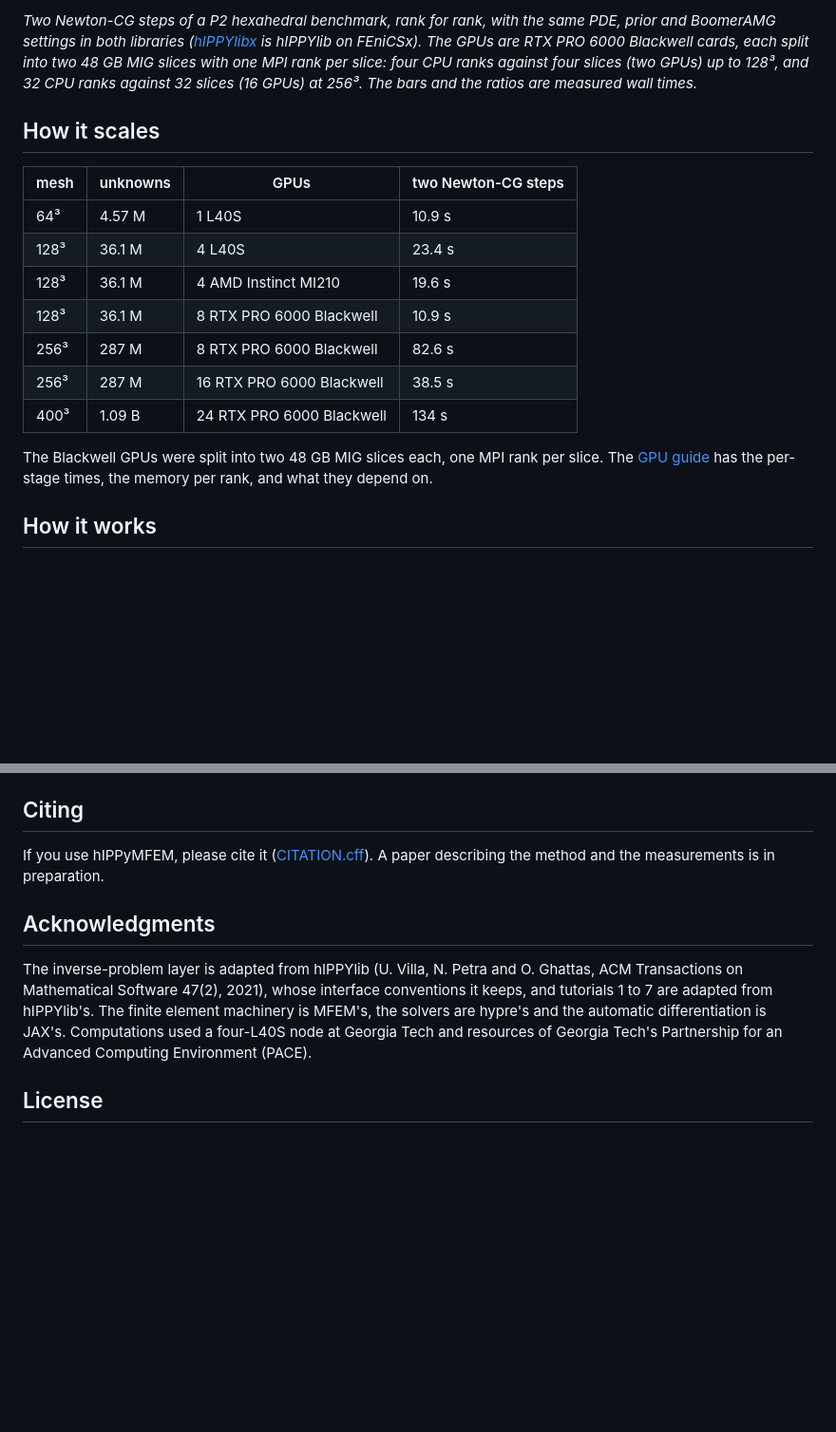
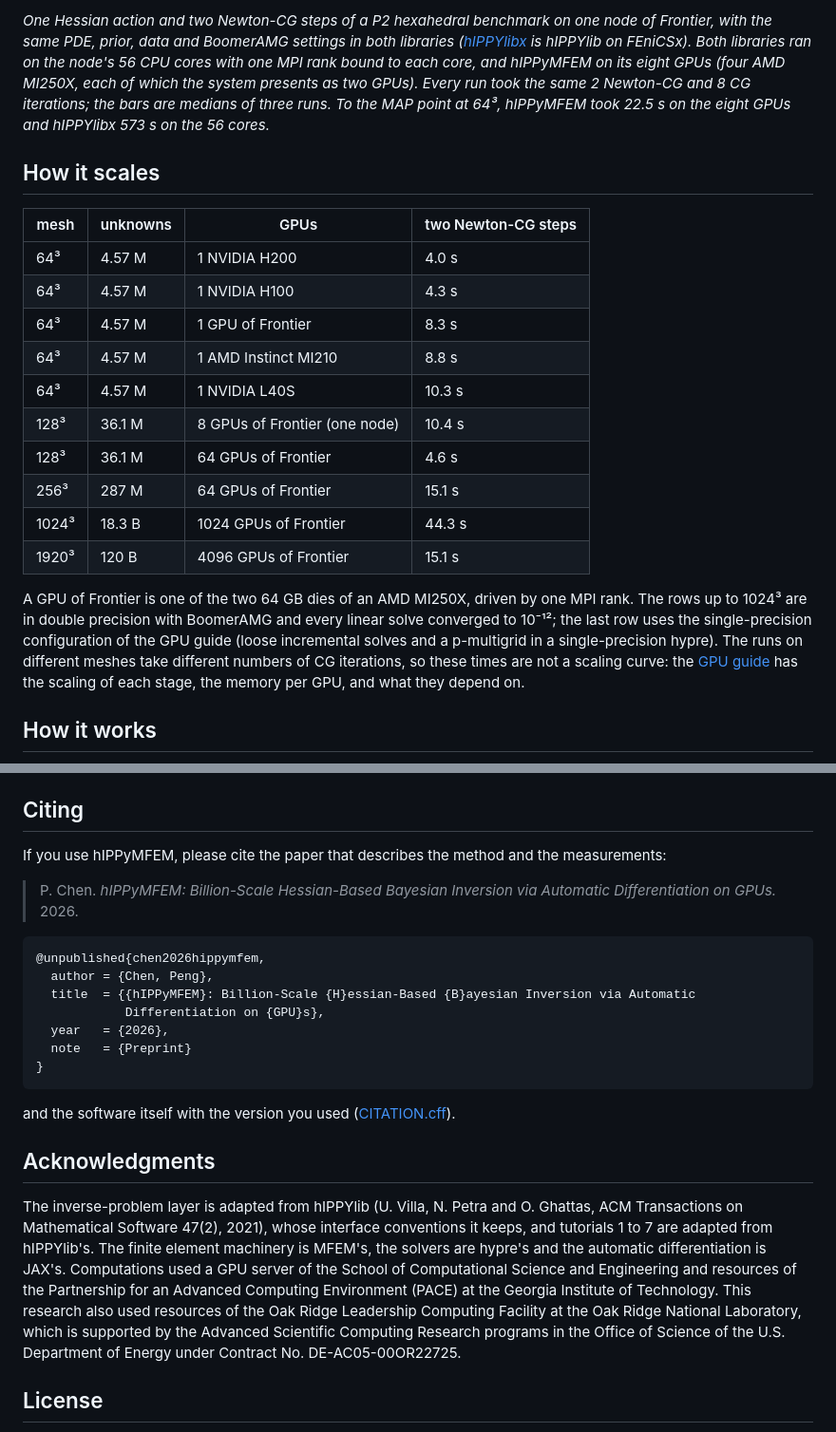
Before and after one commit to hIPPyMFEM/hippymfem, a Markdown page: README.md, 2 parts joined by grey strips. Shown at 95% size. Drawn GitHub-style; blank space fills up the shorter version.

````diff
--- a/README.md
+++ b/README.md
@@ -57,26 +57,34 @@ Newton solve, a table lookup, and its derivatives stay exact.
 
-*Two Newton-CG steps of a P2 hexahedral benchmark, rank for rank, with the same PDE, prior and
-BoomerAMG settings in both libraries ([hIPPYlibx](https://github.com/hIPPyMFEM/hippylibx) is
-hIPPYlib on FEniCSx). The GPUs are RTX PRO 6000 Blackwell cards, each split into two 48 GB MIG
-slices with one MPI rank per slice: four CPU ranks against four slices (two GPUs) up to 128³,
-and 32 CPU ranks against 32 slices (16 GPUs) at 256³. The bars and the ratios are measured wall
-times.*
+*One Hessian action and two Newton-CG steps of a P2 hexahedral benchmark on one node of
+Frontier, with the same PDE, prior, data and BoomerAMG settings in both libraries
+([hIPPYlibx](https://github.com/hIPPyMFEM/hippylibx) is hIPPYlib on FEniCSx). Both libraries
+ran on the node's 56 CPU cores with one MPI rank bound to each core, and hIPPyMFEM on its
+eight GPUs (four AMD MI250X, each of which the system presents as two GPUs). Every run took the
+same 2 Newton-CG and 8 CG iterations; the bars are medians of three runs. To the MAP point at
+64³, hIPPyMFEM took 22.5 s on the eight GPUs and hIPPYlibx 573 s on the 56 cores.*
 
 ## How it scales
 
 | mesh | unknowns | GPUs | two Newton-CG steps |
 |---|---|---|---|
-| 64³ | 4.57 M | 1 L40S | 10.9 s |
-| 128³ | 36.1 M | 4 L40S | 23.4 s |
-| 128³ | 36.1 M | 4 AMD Instinct MI210 | 19.6 s |
-| 128³ | 36.1 M | 8 RTX PRO 6000 Blackwell | 10.9 s |
-| 256³ | 287 M | 8 RTX PRO 6000 Blackwell | 82.6 s |
-| 256³ | 287 M | 16 RTX PRO 6000 Blackwell | 38.5 s |
-| 400³ | 1.09 B | 24 RTX PRO 6000 Blackwell | 134 s |
+| 64³ | 4.57 M | 1 NVIDIA H200 | 4.0 s |
+| 64³ | 4.57 M | 1 NVIDIA H100 | 4.3 s |
+| 64³ | 4.57 M | 1 GPU of Frontier | 8.3 s |
+| 64³ | 4.57 M | 1 AMD Instinct MI210 | 8.8 s |
+| 64³ | 4.57 M | 1 NVIDIA L40S | 10.3 s |
+| 128³ | 36.1 M | 8 GPUs of Frontier (one node) | 10.4 s |
+| 128³ | 36.1 M | 64 GPUs of Frontier | 4.6 s |
+| 256³ | 287 M | 64 GPUs of Frontier | 15.1 s |
+| 1024³ | 18.3 B | 1024 GPUs of Frontier | 44.3 s |
+| 1920³ | 120 B | 4096 GPUs of Frontier | 15.1 s |
 
-The Blackwell GPUs were split into two 48 GB MIG slices each, one MPI rank per slice. The
-[GPU guide](https://hippymfem.readthedocs.io/en/latest/guide/gpu.html) has the per-stage
-times, the memory per rank, and what they depend on.
+A GPU of Frontier is one of the two 64 GB dies of an AMD MI250X, driven by one MPI rank. The
+rows up to 1024³ are in double precision with BoomerAMG and every linear solve converged to
+10⁻¹²; the last row uses the single-precision configuration of the GPU guide (loose incremental
+solves and a p-multigrid in a single-precision hypre). The runs on different meshes take
+different numbers of CG iterations, so these times are not a scaling curve: the
+[GPU guide](https://hippymfem.readthedocs.io/en/latest/guide/gpu.html) has the scaling of each
+stage, the memory per GPU, and what they depend on.
 
 ## How it works
 
@@ -264,17 +272,34 @@ The user guide, the rendered tutorials and the API reference are at
 
 ## Citing
 
-If you use hIPPyMFEM, please cite it ([CITATION.cff](CITATION.cff)). A paper describing the
-method and the measurements is in preparation.
+If you use hIPPyMFEM, please cite the paper that describes the method and the measurements:
+
+> P. Chen. *hIPPyMFEM: Billion-Scale Hessian-Based Bayesian Inversion via Automatic
+> Differentiation on GPUs.* 2026.
+
+```bibtex
+@unpublished{chen2026hippymfem,
+  author = {Chen, Peng},
+  title  = {{hIPPyMFEM}: Billion-Scale {H}essian-Based {B}ayesian Inversion via Automatic
+            Differentiation on {GPU}s},
+  year   = {2026},
+  note   = {Preprint}
+}
+```
+
+and the software itself with the version you used ([CITATION.cff](CITATION.cff)).
 
 ## Acknowledgments
 
 The inverse-problem layer is adapted from hIPPYlib (U. Villa, N. Petra and O. Ghattas, ACM
 Transactions on Mathematical Software 47(2), 2021), whose interface conventions it keeps, and
 tutorials 1 to 7 are adapted from hIPPYlib's. The finite element machinery is MFEM's, the
-solvers are hypre's and the automatic differentiation is JAX's. Computations used a four-L40S
-node at Georgia Tech and resources of Georgia Tech's Partnership for an Advanced Computing
-Environment (PACE).
+solvers are hypre's and the automatic differentiation is JAX's. Computations used a GPU server
+of the School of Computational Science and Engineering and resources of the Partnership for an
+Advanced Computing Environment (PACE) at the Georgia Institute of Technology. This research
+also used resources of the Oak Ridge Leadership Computing Facility at the Oak Ridge National
+Laboratory, which is supported by the Advanced Scientific Computing Research programs in the
+Office of Science of the U.S. Department of Energy under Contract No. DE-AC05-00OR22725.
 
 ## License
 
````
Also changed, not shown: other parts of README.md (+5 -5 lines), CHANGELOG.md (+24 -0 lines), docs/images/speedup.png, 5 other files.
